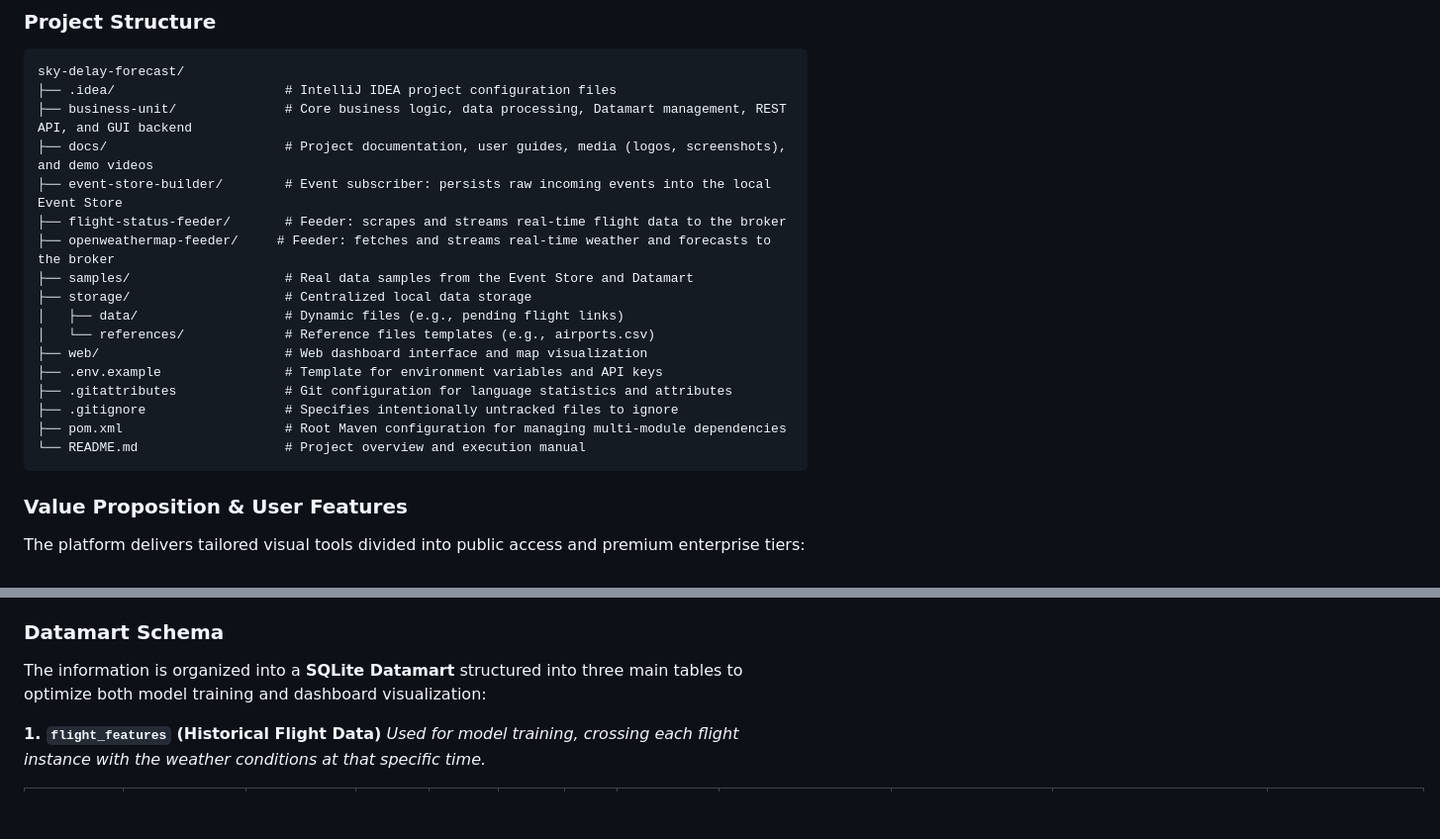
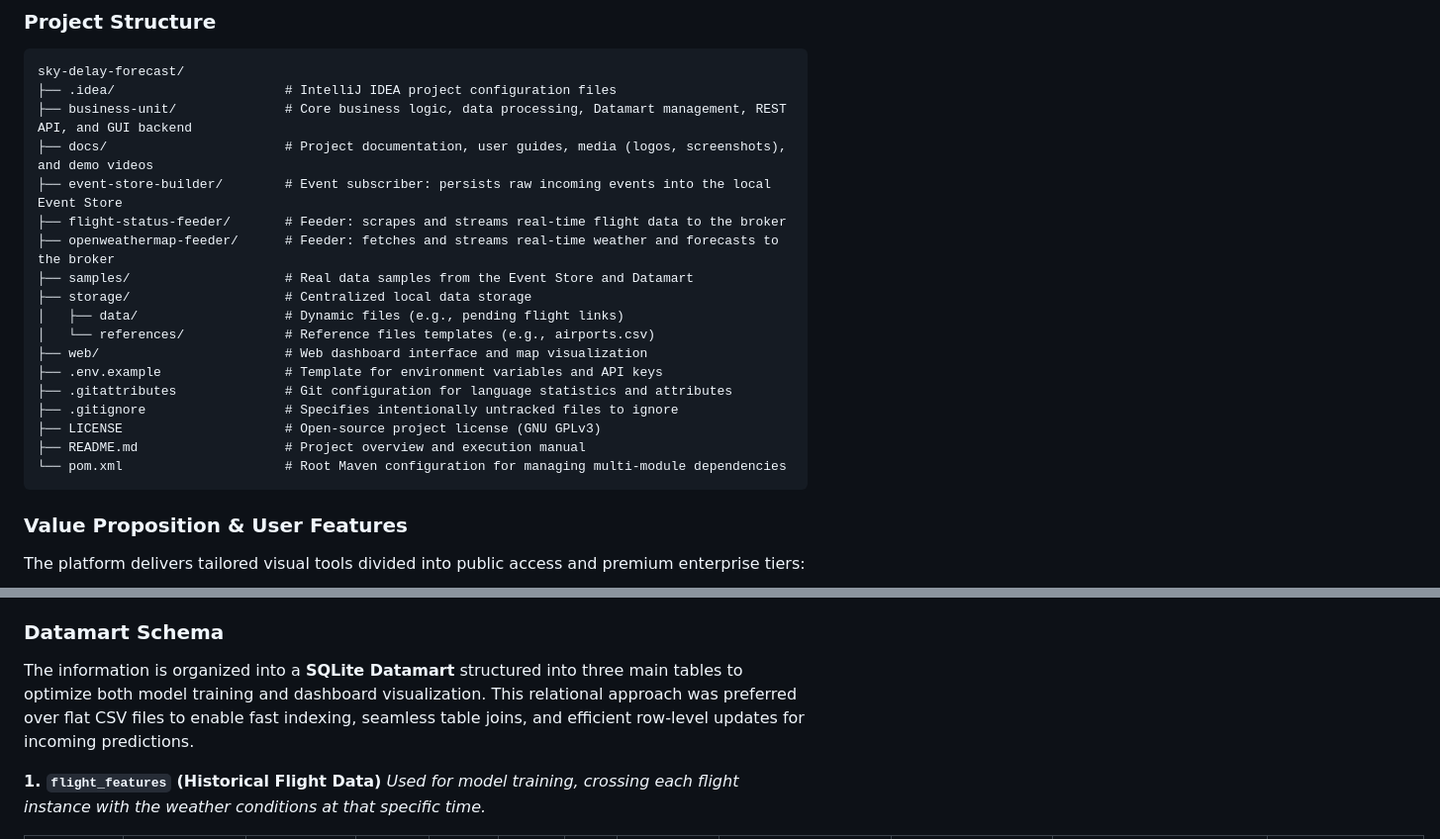
Before and after one commit to NoVibesJustCode/sky-delay-forecast, a Markdown page: README.md, 2 parts joined by grey strips. Shown at 99% size. GitHub-like rendering; blank space fills up the shorter version.

Commit message:
docs: add architectural justification for SQLite datamart

````diff
--- a/README.md
+++ b/README.md
@@ -31,7 +31,7 @@ sky-delay-forecast/
 ├── docs/                       # Project documentation, user guides, media (logos, screenshots), and demo videos
 ├── event-store-builder/        # Event subscriber: persists raw incoming events into the local Event Store
 ├── flight-status-feeder/       # Feeder: scrapes and streams real-time flight data to the broker
-├── openweathermap-feeder/     # Feeder: fetches and streams real-time weather and forecasts to the broker
+├── openweathermap-feeder/      # Feeder: fetches and streams real-time weather and forecasts to the broker
 ├── samples/                    # Real data samples from the Event Store and Datamart
 ├── storage/                    # Centralized local data storage
 │   ├── data/                   # Dynamic files (e.g., pending flight links)
@@ -40,8 +40,9 @@ sky-delay-forecast/
 ├── .env.example                # Template for environment variables and API keys
 ├── .gitattributes              # Git configuration for language statistics and attributes
 ├── .gitignore                  # Specifies intentionally untracked files to ignore
-├── pom.xml                     # Root Maven configuration for managing multi-module dependencies
-└── README.md                   # Project overview and execution manual
+├── LICENSE                     # Open-source project license (GNU GPLv3)
+├── README.md                   # Project overview and execution manual
+└── pom.xml                     # Root Maven configuration for managing multi-module dependencies
 ```
 
 ### Value Proposition & User Features
@@ -66,7 +67,7 @@ To ensure the accuracy of our forecasts, we have selected sources that balance a
 
 ### Datamart Schema
 
-The information is organized into a **SQLite Datamart** structured into three main tables to optimize both model training and dashboard visualization:
+The information is organized into a **SQLite Datamart** structured into three main tables to optimize both model training and dashboard visualization. This relational approach was preferred over flat CSV files to enable fast indexing, seamless table joins, and efficient row-level updates for incoming predictions.
 
 **1. `flight_features` (Historical Flight Data)** *Used for model training, crossing each flight instance with the weather conditions at that specific time.*
 
````
